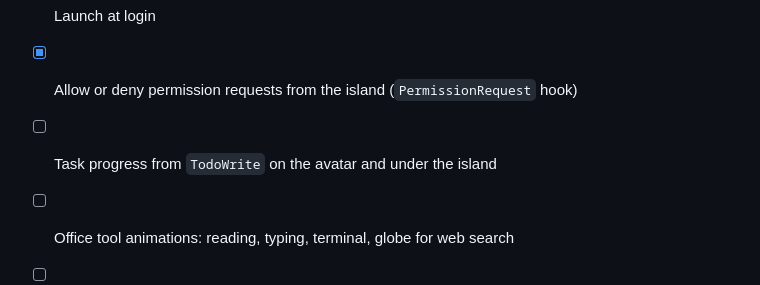
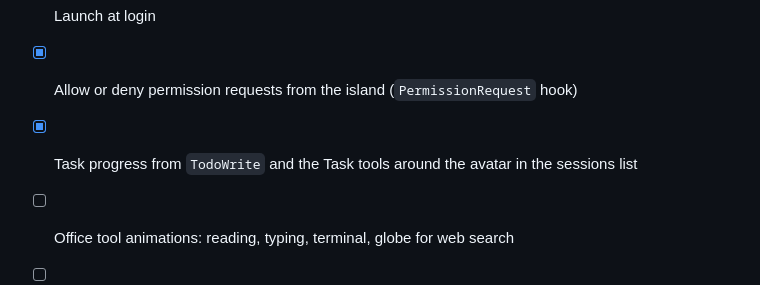
Before and after one commit to asykixd/spectrum, a Markdown page: ROADMAP.md, the part around the change. Drawn GitHub-style.

```diff
--- a/ROADMAP.md
+++ b/ROADMAP.md
@@ -7,7 +7,7 @@
 - [ ] Launch at login
 
 - [x] Allow or deny permission requests from the island (`PermissionRequest` hook)
-- [ ] Task progress from `TodoWrite` on the avatar and under the island
+- [x] Task progress from `TodoWrite` and the Task tools around the avatar in the sessions list
 - [ ] Office tool animations: reading, typing, terminal, globe for web search
 - [ ] Subagents as interns next to their agent in the office
 - [ ] Boss's office: hours worked per agent, what each did, tokens and money spent, 5-hour limit
```
Also changed, not shown: CHANGELOG.md (+2 -0 lines), README.md (+2 -1 lines), docs/screenshots/agents-sessions.png, 6 other files.
